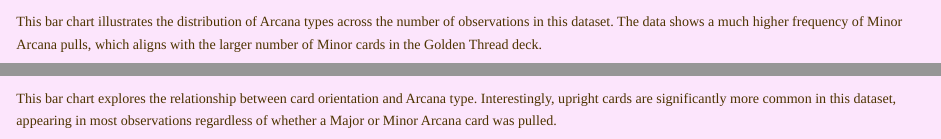
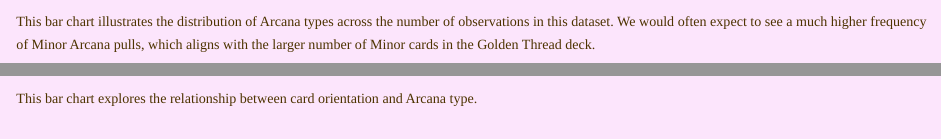
Before and after one commit to iaro093-hub/stats220, an R Markdown document (dynamic_report.Rmd): the page in a window 1100 px wide, from 370 px down, and a second part further down, joined at a grey line. Rendered offline with R 4.5, knitr and Pandoc, with nearby package versions; drawn as R Markdown's standard HTML page in place of the format the file asks for; some code elsewhere in the file could not run offline.

Commit message:
Update dynamic_report.Rmd

````diff
--- a/dynamic_report.Rmd
+++ b/dynamic_report.Rmd
@@ -91,7 +91,7 @@ latest_data %>%
   theme_minimal()
 ```
 
-This bar chart illustrates the distribution of Arcana types across the number of observations in this dataset. The data shows a much higher frequency of Minor Arcana pulls, which aligns with the larger number of Minor cards in the Golden Thread deck.
+This bar chart illustrates the distribution of Arcana types across the number of observations in this dataset. We would often expect to see a much higher frequency of Minor Arcana pulls, which aligns with the larger number of Minor cards in the Golden Thread deck.
 
 ```{r plot4, echo=FALSE}
  latest_data %>%
@@ -106,7 +106,7 @@ scale_fill_manual(values = c("Major" = "#DA9100", "Minor" = "purple"))  +
       theme_minimal()
 ```
 
-This bar chart explores the relationship between card orientation and Arcana type. Interestingly, upright cards are significantly more common in this dataset, appearing in most observations regardless of whether a Major or Minor Arcana card was pulled.
+This bar chart explores the relationship between card orientation and Arcana type.
 
 ```{r summary values, echo=FALSE}
 
````
